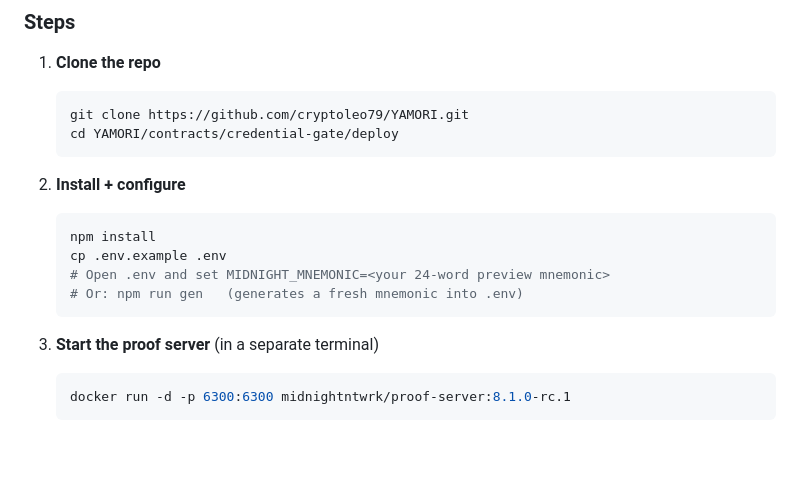
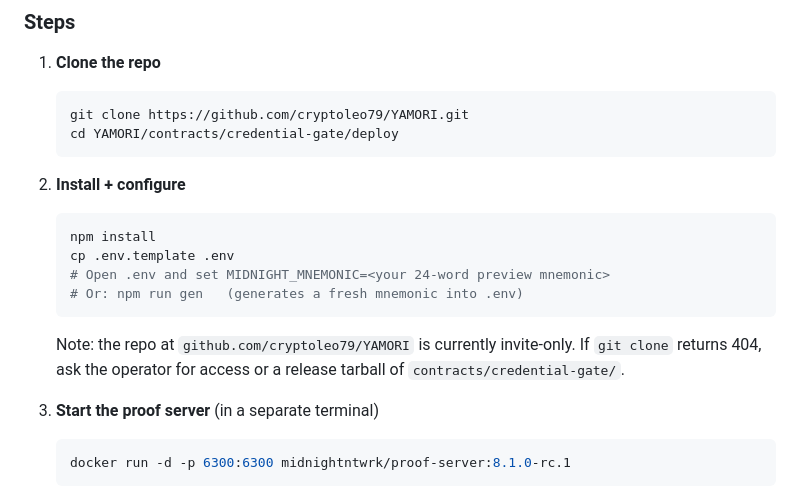
Before and after one commit to cryptoleo79/mainnet-explorer, a Markdown page: docs/EXTERNAL_VALIDATION.md, the part around the change. Rendered like a GitHub page; blank space fills up the shorter version.

````diff
--- a/docs/EXTERNAL_VALIDATION.md
+++ b/docs/EXTERNAL_VALIDATION.md
@@ -46,10 +46,14 @@ is part of the test.
 
    ```sh
    npm install
-   cp .env.example .env
+   cp .env.template .env
    # Open .env and set MIDNIGHT_MNEMONIC=<your 24-word preview mnemonic>
    # Or: npm run gen   (generates a fresh mnemonic into .env)
    ```
+
+   Note: the repo at `github.com/cryptoleo79/YAMORI` is currently
+   invite-only. If `git clone` returns 404, ask the operator for access
+   or a release tarball of `contracts/credential-gate/`.
 
 3. **Start the proof server** (in a separate terminal)
 
````
Also changed, not shown: docs/EXTERNAL_TEST_PLAN.md (+3 -2 lines), docs/OBSERVATION_MODE.md (+13 -8 lines).
